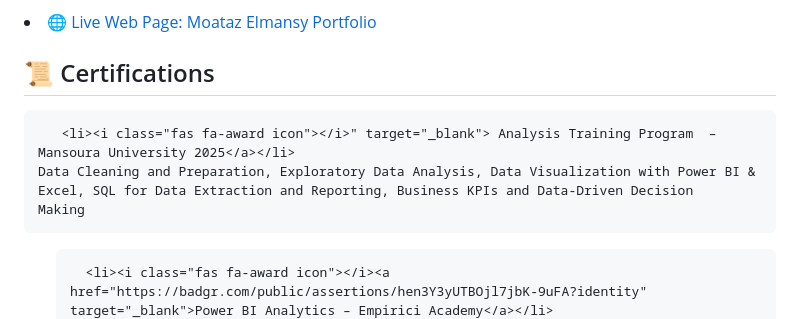
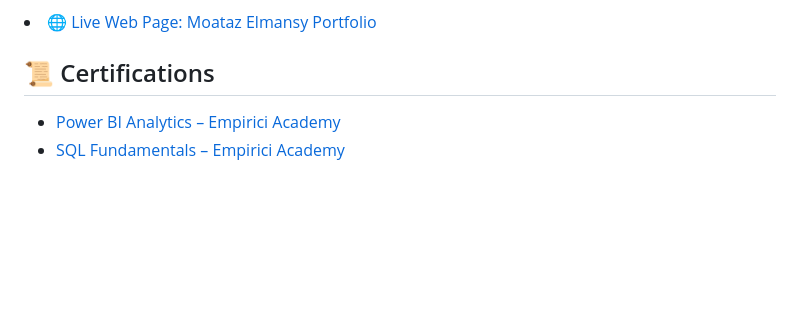
Before and after one commit to moataz-n-elmansy/moataz-n-elmansy, a Markdown page: README.md, the part around the change. GitHub-like rendering; blank space fills up the shorter version.

```diff
--- a/README.md
+++ b/README.md
@@ -20,10 +20,7 @@
 
 <section>
   <h2>📜 Certifications</h2>
-
-       <li><i class="fas fa-award icon"></i>" target="_blank"> Analysis Training Program  – Mansoura University 2025</a></li>                                                                Data Cleaning and Preparation, Exploratory Data Analysis, Data Visualization with Power BI & Excel, SQL for Data Extraction and Reporting, Business KPIs and Data-Driven Decision         Making
-   <ul>
-
+     <ul>
       <li><i class="fas fa-award icon"></i><a href="https://badgr.com/public/assertions/hen3Y3yUTBOjl7jbK-9uFA?identity" target="_blank">Power BI Analytics – Empirici Academy</a></li>
     <li><i class="fas fa-award icon"></i><a href="https://badgr.com/public/assertions/RaPS_xsbSwmimHF_qbfMOQ?identity" target="_blank">SQL Fundamentals – Empirici Academy</a></li>
     <li><i class="fas fa-award icon"></i><a href="https://badgr.com/public/assertions/pETAglkTQUyJaBiPp_wv6A?identity" target="_blank">Statistics Essentials – Empirici Academy</a></li>
```
